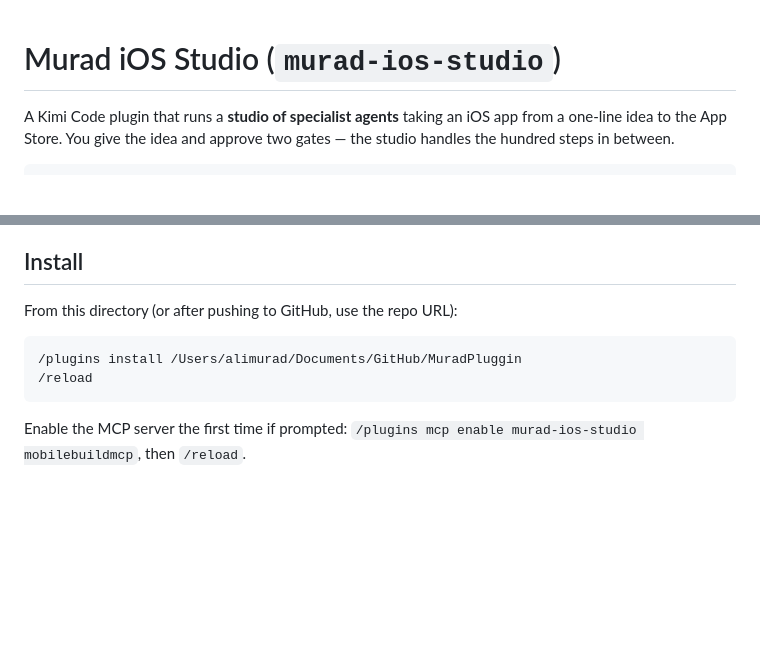
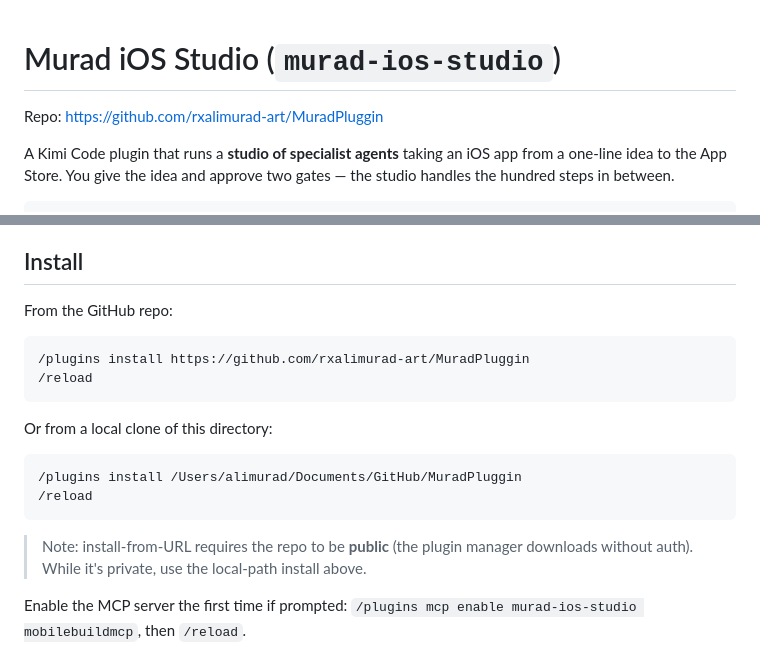
Before and after one commit to rxalimurad-art/MuradPluggin, a Markdown page: README.md, 2 parts joined by grey strips. Rendered like a GitHub page; blank space fills up the shorter version.

Commit message:
docs: add GitHub repo URL to README (install from URL + local path)

````diff
--- a/README.md
+++ b/README.md
@@ -1,4 +1,6 @@
 # Murad iOS Studio (`murad-ios-studio`)
+
+Repo: https://github.com/rxalimurad-art/MuradPluggin
 
 A Kimi Code plugin that runs a **studio of specialist agents** taking an iOS app from a
 one-line idea to the App Store. You give the idea and approve two gates — the studio handles
@@ -17,12 +19,22 @@ idea → research → PRD → design → architecture → build → review/QA
 
 ## Install
 
-From this directory (or after pushing to GitHub, use the repo URL):
+From the GitHub repo:
+
+```
+/plugins install https://github.com/rxalimurad-art/MuradPluggin
+/reload
+```
+
+Or from a local clone of this directory:
 
 ```
 /plugins install /Users/alimurad/Documents/GitHub/MuradPluggin
 /reload
 ```
+
+> Note: install-from-URL requires the repo to be **public** (the plugin manager downloads
+> without auth). While it's private, use the local-path install above.
 
 Enable the MCP server the first time if prompted: `/plugins mcp enable murad-ios-studio mobilebuildmcp`, then `/reload`.
 
````
